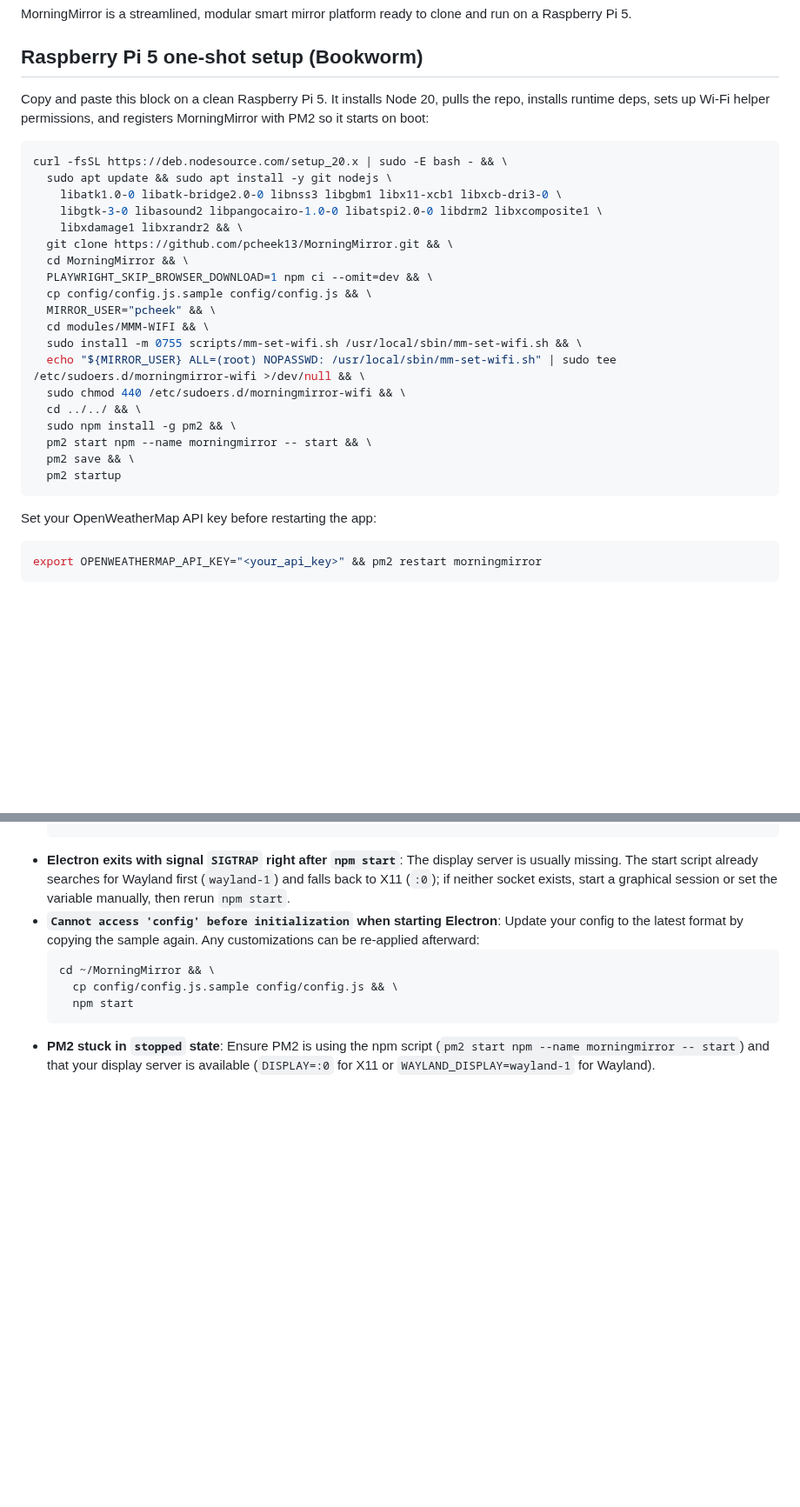
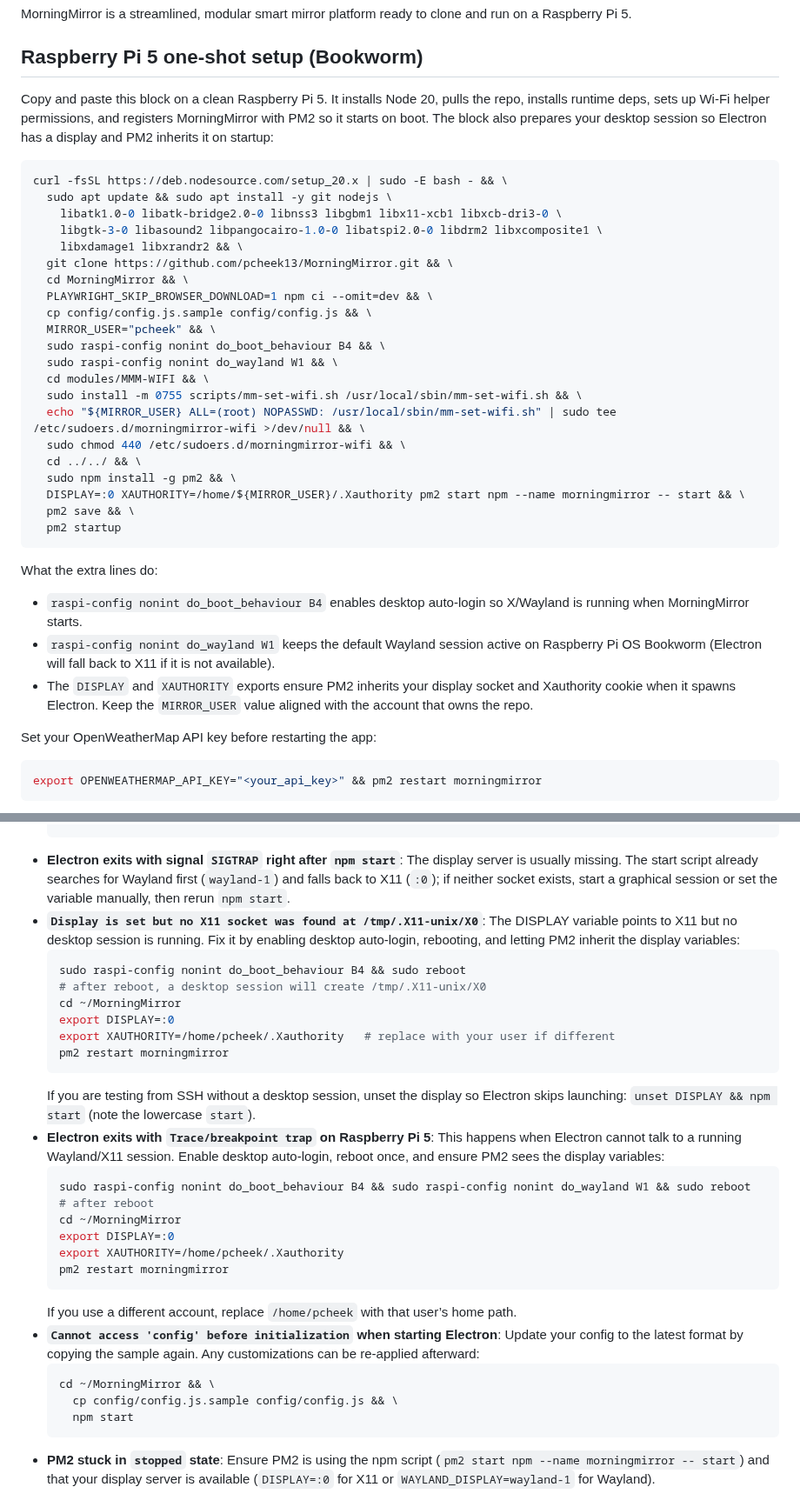
Before and after one commit to pcheek13/MorningMirror, a Markdown page: README.md, 2 parts joined by grey strips. Shown at 87% size. Drawn GitHub-style; blank space fills up the shorter version.

Commit message:
Clarify X11 socket troubleshooting command

````diff
--- a/README.md
+++ b/README.md
@@ -3,7 +3,7 @@
 MorningMirror is a streamlined, modular smart mirror platform ready to clone and run on a Raspberry Pi 5.
 
 ## Raspberry Pi 5 one-shot setup (Bookworm)
-Copy and paste this block on a clean Raspberry Pi 5. It installs Node 20, pulls the repo, installs runtime deps, sets up Wi‑Fi helper permissions, and registers MorningMirror with PM2 so it starts on boot:
+Copy and paste this block on a clean Raspberry Pi 5. It installs Node 20, pulls the repo, installs runtime deps, sets up Wi‑Fi helper permissions, and registers MorningMirror with PM2 so it starts on boot. The block also prepares your desktop session so Electron has a display and PM2 inherits it on startup:
 
 ```bash
 curl -fsSL https://deb.nodesource.com/setup_20.x | sudo -E bash - && \
@@ -16,16 +16,23 @@ curl -fsSL https://deb.nodesource.com/setup_20.x | sudo -E bash - && \
   PLAYWRIGHT_SKIP_BROWSER_DOWNLOAD=1 npm ci --omit=dev && \
   cp config/config.js.sample config/config.js && \
   MIRROR_USER="pcheek" && \
+  sudo raspi-config nonint do_boot_behaviour B4 && \
+  sudo raspi-config nonint do_wayland W1 && \
   cd modules/MMM-WIFI && \
   sudo install -m 0755 scripts/mm-set-wifi.sh /usr/local/sbin/mm-set-wifi.sh && \
   echo "${MIRROR_USER} ALL=(root) NOPASSWD: /usr/local/sbin/mm-set-wifi.sh" | sudo tee /etc/sudoers.d/morningmirror-wifi >/dev/null && \
   sudo chmod 440 /etc/sudoers.d/morningmirror-wifi && \
   cd ../../ && \
   sudo npm install -g pm2 && \
-  pm2 start npm --name morningmirror -- start && \
+  DISPLAY=:0 XAUTHORITY=/home/${MIRROR_USER}/.Xauthority pm2 start npm --name morningmirror -- start && \
   pm2 save && \
   pm2 startup
 ```
+
+What the extra lines do:
+- `raspi-config nonint do_boot_behaviour B4` enables desktop auto-login so X/Wayland is running when MorningMirror starts.
+- `raspi-config nonint do_wayland W1` keeps the default Wayland session active on Raspberry Pi OS Bookworm (Electron will fall back to X11 if it is not available).
+- The `DISPLAY` and `XAUTHORITY` exports ensure PM2 inherits your display socket and Xauthority cookie when it spawns Electron. Keep the `MIRROR_USER` value aligned with the account that owns the repo.
 
 Set your OpenWeatherMap API key before restarting the app:
 
@@ -146,6 +153,26 @@ What this does:
     libxdamage1 libxrandr2
   ```
 - **Electron exits with signal `SIGTRAP` right after `npm start`**: The display server is usually missing. The start script already searches for Wayland first (`wayland-1`) and falls back to X11 (`:0`); if neither socket exists, start a graphical session or set the variable manually, then rerun `npm start`.
+- **`Display is set but no X11 socket was found at /tmp/.X11-unix/X0`**: The DISPLAY variable points to X11 but no desktop session is running. Fix it by enabling desktop auto-login, rebooting, and letting PM2 inherit the display variables:
+  ```bash
+  sudo raspi-config nonint do_boot_behaviour B4 && sudo reboot
+  # after reboot, a desktop session will create /tmp/.X11-unix/X0
+  cd ~/MorningMirror
+  export DISPLAY=:0
+  export XAUTHORITY=/home/pcheek/.Xauthority   # replace with your user if different
+  pm2 restart morningmirror
+  ```
+  If you are testing from SSH without a desktop session, unset the display so Electron skips launching: `unset DISPLAY && npm start` (note the lowercase `start`).
+- **Electron exits with `Trace/breakpoint trap` on Raspberry Pi 5**: This happens when Electron cannot talk to a running Wayland/X11 session. Enable desktop auto-login, reboot once, and ensure PM2 sees the display variables:
+  ```bash
+  sudo raspi-config nonint do_boot_behaviour B4 && sudo raspi-config nonint do_wayland W1 && sudo reboot
+  # after reboot
+  cd ~/MorningMirror
+  export DISPLAY=:0
+  export XAUTHORITY=/home/pcheek/.Xauthority
+  pm2 restart morningmirror
+  ```
+  If you use a different account, replace `/home/pcheek` with that user’s home path.
 - **`Cannot access 'config' before initialization` when starting Electron**: Update your config to the latest format by copying the sample again. Any customizations can be re-applied afterward:
   ```bash
   cd ~/MorningMirror && \
````
